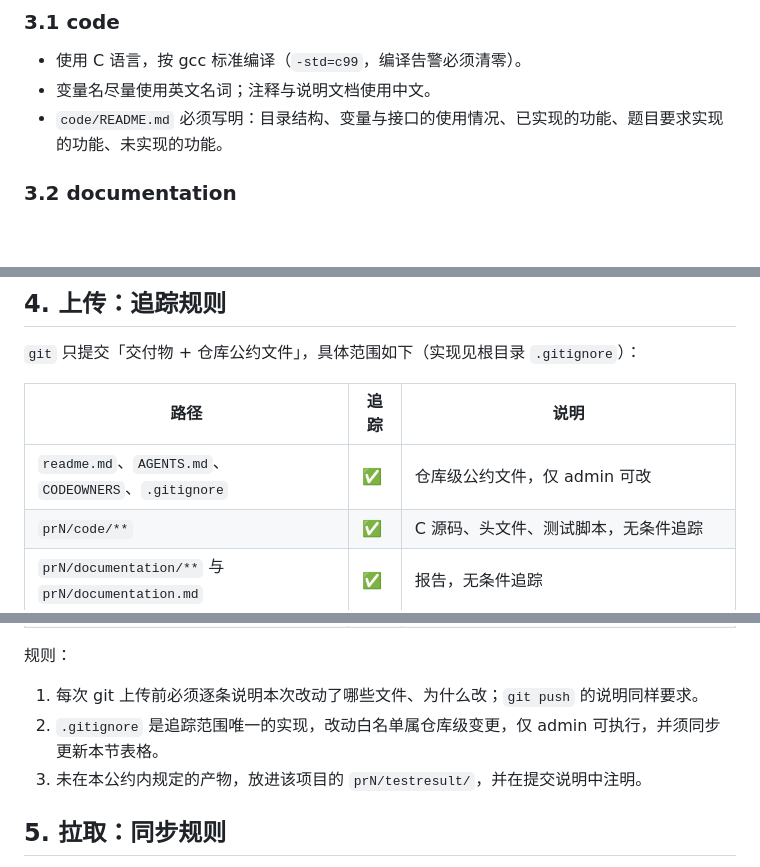
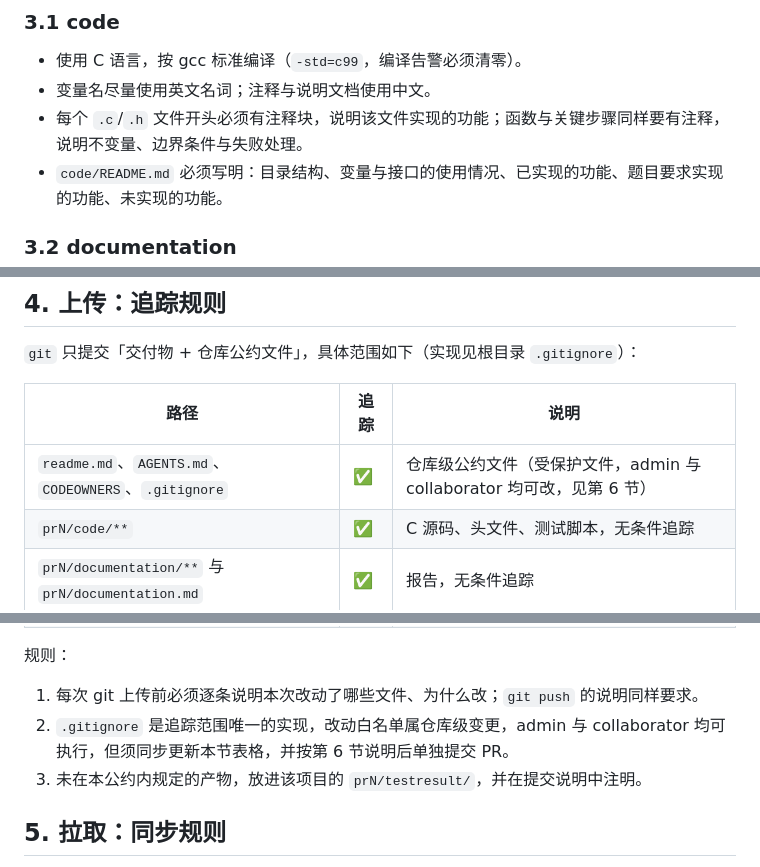
Before and after one commit to nothing793/adsproject, a Markdown page: readme.md, 3 parts joined by grey strips. Rendered like a GitHub page; blank space fills up the shorter version.

```diff
--- a/readme.md
+++ b/readme.md
@@ -48,6 +48,7 @@ adsproject/
 
 - 使用 C 语言，按 gcc 标准编译（`-std=c99`，编译告警必须清零）。
 - 变量名尽量使用英文名词；注释与说明文档使用中文。
+- 每个 `.c`/`.h` 文件开头必须有注释块，说明该文件实现的功能；函数与关键步骤同样要有注释，说明不变量、边界条件与失败处理。
 - `code/README.md` 必须写明：目录结构、变量与接口的使用情况、已实现的功能、题目要求实现的功能、未实现的功能。
 
 ### 3.2 documentation
@@ -106,7 +109,7 @@ adsproject/
 
 | 路径 | 追踪 | 说明 |
 | --- | --- | --- |
-| `readme.md`、`AGENTS.md`、`CODEOWNERS`、`.gitignore` | ✅ | 仓库级公约文件，仅 admin 可改 |
+| `readme.md`、`AGENTS.md`、`CODEOWNERS`、`.gitignore` | ✅ | 仓库级公约文件（受保护文件，admin 与 collaborator 均可改，见第 6 节） |
 | `prN/code/**` | ✅ | C 源码、头文件、测试脚本，无条件追踪 |
 | `prN/documentation/**` 与 `prN/documentation.md` | ✅ | 报告，无条件追踪 |
 | `prN/readme.md` | ✅ | 项目 readme：题面、结构介绍、编译与运行方法、评分细则与章节映射 |
@@ -118,7 +121,7 @@ adsproject/
 规则：
 
 1. 每次 git 上传前必须逐条说明本次改动了哪些文件、为什么改；`git push` 的说明同样要求。
-2. `.gitignore` 是追踪范围唯一的实现，改动白名单属仓库级变更，仅 admin 可执行，并须同步更新本节表格。
+2. `.gitignore` 是追踪范围唯一的实现，改动白名单属仓库级变更，admin 与 collaborator 均可执行，但须同步更新本节表格，并按第 6 节说明后单独提交 PR。
 3. 未在本公约内规定的产物，放进该项目的 `prN/testresult/`，并在提交说明中注明。
 
 ## 5. 拉取：同步规则
```
Also changed, not shown: other parts of readme.md (+9 -7 lines), AGENTS.md (+1 -1 lines).
